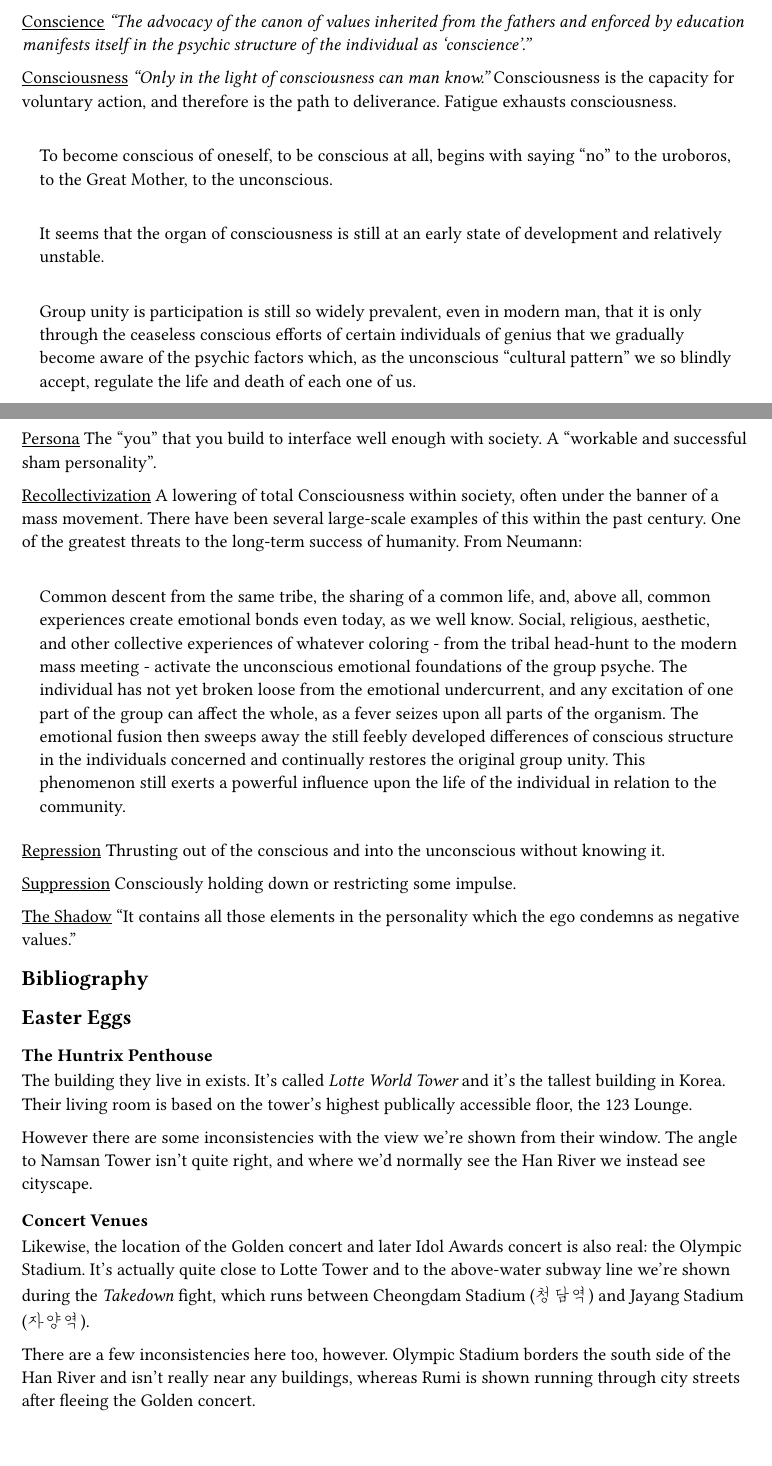
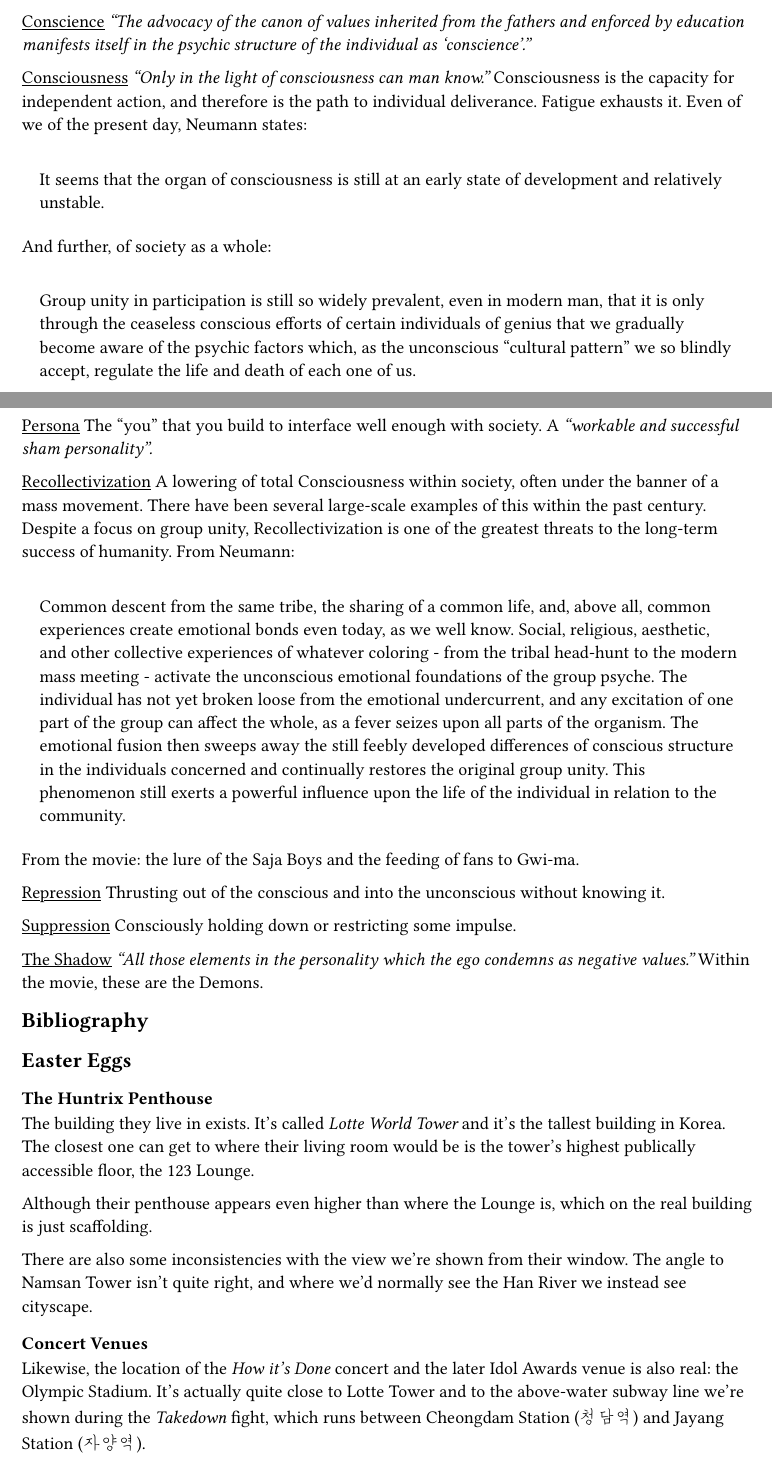
Before and after one commit to fosskers/fosskers.ca, a Typst document (papers/what-it-sounds-like.typ): two parts of pages 16 and 17 of 20, joined at a grey line, cut so that both start at the same text. Compiled offline with Typst 0.15.

Commit message:
[papers] concert venue correction

```diff
--- a/papers/what-it-sounds-like.typ
+++ b/papers/what-it-sounds-like.typ
@@ -1173,3 +1172,4 @@ association is voluntary, positive, and creative.
+association is positive and creative.
 
 #u[Authorities] <authorities> Alongside the Ego, the other "seats at the table
 of Consciousness". The Animus/Anima, the Shadow, the collective voice of your
@@ -1214,16 +1214,9 @@ the fathers and enforced by education manifests itself in the psychic structure
 of the individual as 'conscience'."_ // p173
 
 #u[Consciousness] <consciousness> _"Only in the light of consciousness can man
-know."_ Consciousness is the capacity for voluntary action, and therefore is the
-path to deliverance. Fatigue exhausts consciousness.
-
-// p121
-#quote[
-
-  To become conscious of oneself, to be conscious at all, begins with saying
-  "no" to the uroboros, to the Great Mother, to the unconscious.
-
-]
+know."_ Consciousness is the capacity for independent action, and therefore is
+the path to individual deliverance. Fatigue exhausts it. Even of we of the
+present day, Neumann states:
 
 // p 281
 #quote[
@@ -1233,10 +1226,12 @@ path to deliverance. Fatigue exhausts consciousness.
 
 ]
 
+And further, of society as a whole:
+
 // Page 271
 #quote[
 
-  Group unity is participation is still so widely prevalent, even in modern man,
+  Group unity in participation is still so widely prevalent, even in modern man,
   that it is only through the ceaseless conscious efforts of certain individuals
   of genius that we gradually become aware of the psychic factors which, as the
   unconscious "cultural pattern" we so blindly accept, regulate the life and
@@ -1267,16 +1262,17 @@ Against the eternal draw of the Unconscious, the Ego has a tendency to want to
 dissolve, and this dissolution is perceived as pleasurable. This is the ecstasy
 felt by those possessed by mass movements in politics or religion. It is
 pleasurable because it is a release of tension, the dropping of the weight of
-your reality. Sleep and dreaming are miniature varieties of this, seemingly
-critical for our health.
+your reality. Sleep and dreaming are miniature varieties of this, although
+seemingly critical for our health.
 
 #u[Persona] <persona> The "you" that you build to interface well enough with
-society. A "workable and successful sham personality".
+society. A _"workable and successful sham personality"._
 
 #u[Recollectivization] <recollectivization> A lowering of total Consciousness
 within society, often under the banner of a mass movement. There have been
-several large-scale examples of this within the past century. One of the
-greatest threats to the long-term success of humanity. From Neumann:
+several large-scale examples of this within the past century. Despite a focus on
+group unity, Recollectivization is one of the greatest threats to the long-term
+success of humanity. From Neumann:
 
 #quote[
 
@@ -1295,14 +1291,16 @@ greatest threats to the long-term success of humanity. From Neumann:
 
 ]
 
+From the movie: the lure of the Saja Boys and the feeding of fans to Gwi-ma.
+
 #u[Repression] <repression> Thrusting out of the conscious and into the
 unconscious without knowing it.
 
 #u[Suppression] <suppression> Consciously holding down or restricting some
 impulse.
 
-#u[The Shadow] <shadow> "It contains all those elements in the personality which
-the ego condemns as negative values."
+#u[The Shadow] <shadow> _"All those elements in the personality which the ego
+condemns as negative values."_ Within the movie, these are the Demons.
 
 == Bibliography
 
@@ -1314,15 +1312,19 @@ the ego condemns as negative values."
 === The Huntrix Penthouse
 
 The building they live in exists. It's called _Lotte World Tower_ and it's the
-tallest building in Korea. Their living room is based on the tower's highest
-publically accessible floor, the 123 Lounge.
+tallest building in Korea. The closest one can get to where their living room
+would be is the tower's highest publically accessible floor, the 123 Lounge.
 
 // Image: My shot of their living room.
 // Quote: "Try the cheesecake."
-
-However there are some inconsistencies with the view we're shown from their
-window. The angle to Namsan Tower isn't quite right, and where we'd normally see
-the Han River we instead see cityscape.
+// Image: Their penthouse above the Lounge.
+
+Although their penthouse appears even higher than where the Lounge is, which on
+the real building is just scaffolding.
+
+There are also some inconsistencies with the view we're shown from their window.
+The angle to Namsan Tower isn't quite right, and where we'd normally see the Han
+River we instead see cityscape.
 
 // Image: Shots we're shown in the movie.
 
@@ -1332,14 +1334,12 @@ the Han River we instead see cityscape.
 
 === Concert Venues
 
-Likewise, the location of the Golden concert and later Idol Awards concert is
-also real: the Olympic Stadium. It's actually quite close to Lotte Tower and to
-the above-water subway line we're shown during the _Takedown_ fight, which runs
-between Cheongdam Stadium (청담역) and Jayang Stadium (자양역).
+Likewise, the location of the _How it's Done_ concert and the later Idol Awards
+venue is also real: the Olympic Stadium. It's actually quite close to Lotte
+Tower and to the above-water subway line we're shown during the _Takedown_
+fight, which runs between Cheongdam Station (청담역) and Jayang Station
+(자양역).
 
 // Image: My photo of Olympic stadium from above.
 // Image: Scene of them jumping from the plane with the stadium clearly right beside the river.
 
-There are a few inconsistencies here too, however. Olympic Stadium borders the
-south side of the Han River and isn't really near any buildings, whereas Rumi is
-shown running through city streets after fleeing the Golden concert.
```
Also changed, not shown: papers/what-it-sounds-like.typ (6 more changed lines).
